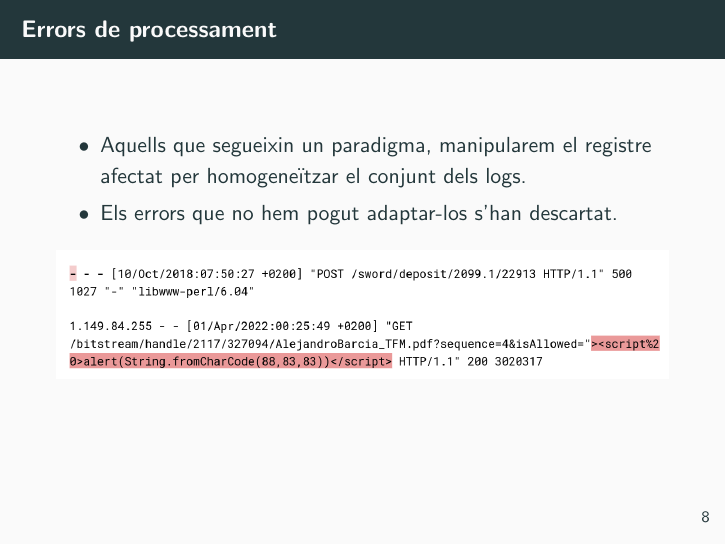
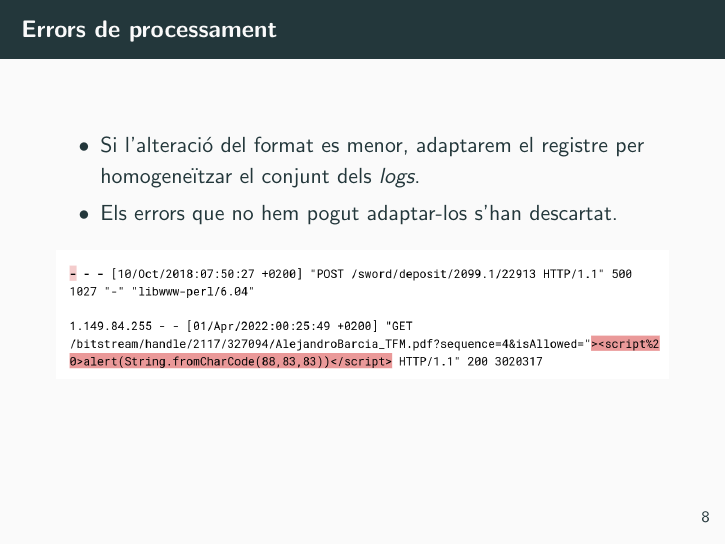
Before and after one commit to omar-briqa-tfg/DEFENSA, LaTeX slides (main.tex, which reads sections/data-processing.tex): page 11 of 34. Compiled offline with pdfLaTeX.

Commit message:
rephrase

```diff
--- a/sections/data-processing.tex
+++ b/sections/data-processing.tex
@@ -69,7 +69,7 @@
 
 \begin{frame}{Errors de processament}
     \begin{itemize}%[<+- | alert@+>]
-        \item Aquells que segueixin un paradigma, manipularem el registre afectat per homogeneïtzar el conjunt dels logs.
+        \item Si l'alteració del format es menor, adaptarem el registre per homogeneïtzar el conjunt dels \textit{logs}.
         \item Els errors que no hem pogut adaptar-los s'han descartat.
     \end{itemize}
     \begin{figure}[htbp]
```
